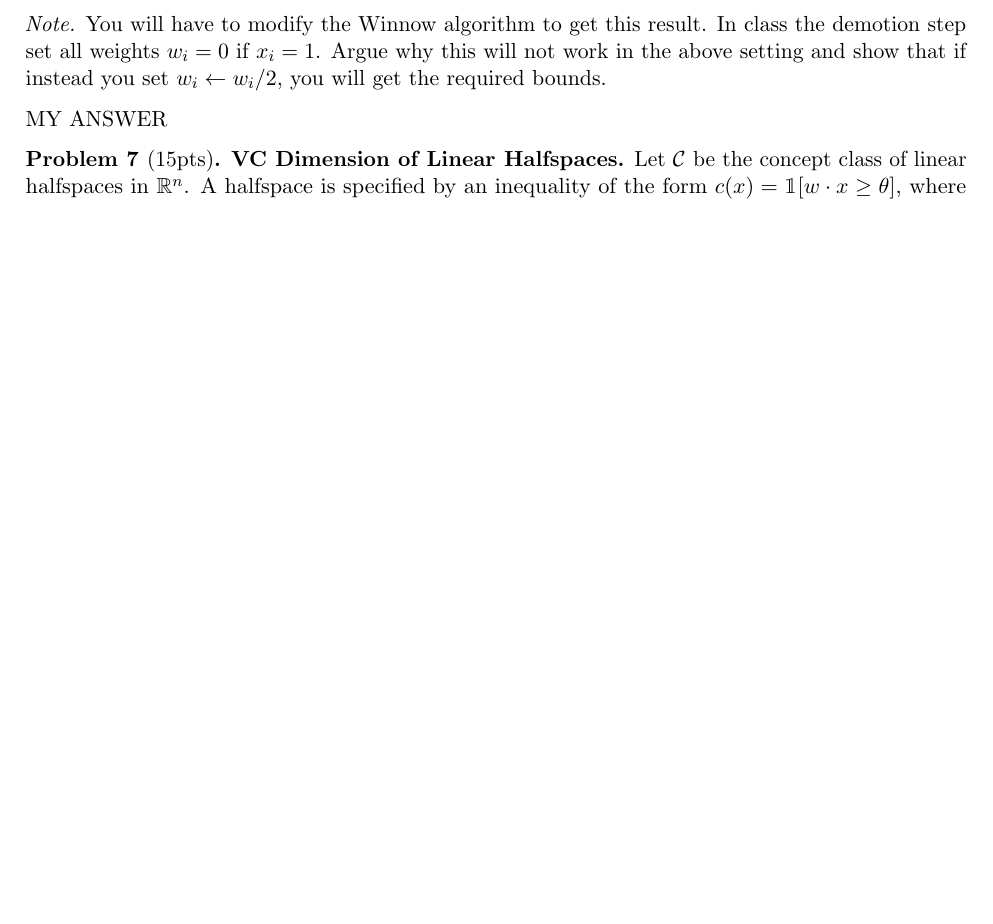
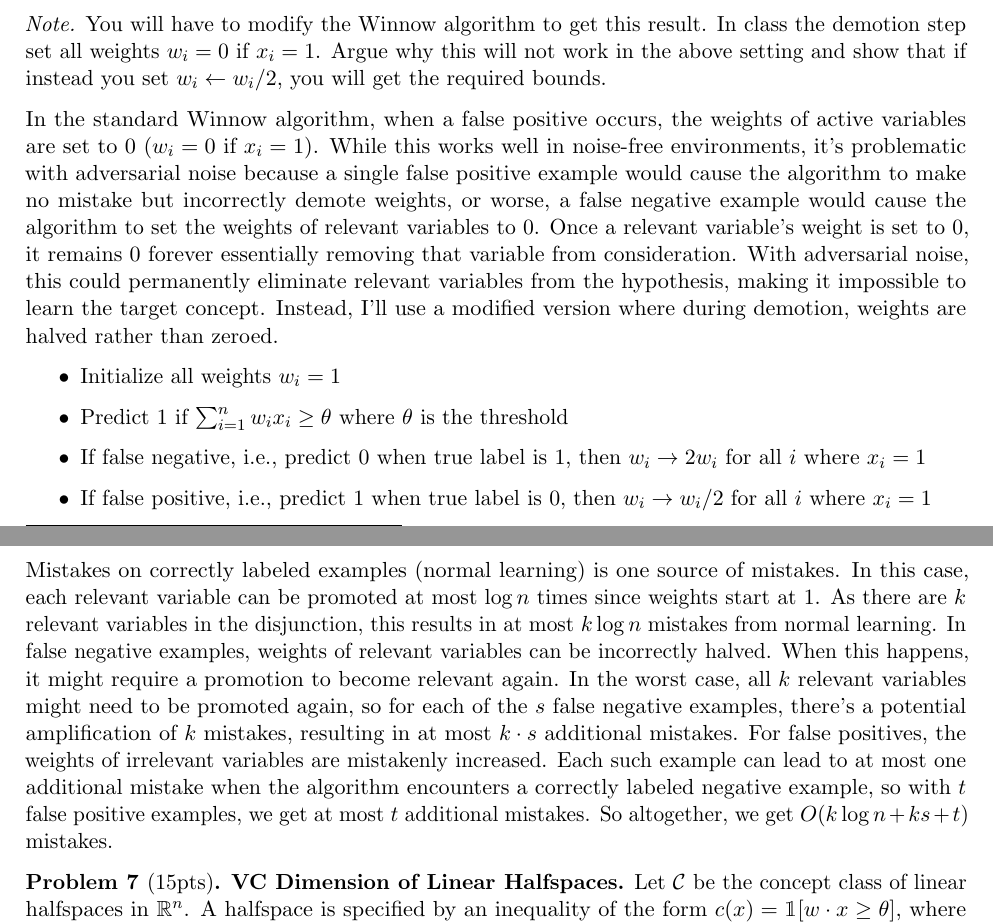
Before and after one commit to fiidalgo/cs2280, a LaTeX problem sheet (hw2/hw2.tex): part of page 4 of 4 before the commit and two parts of pages 4 and 5 of 5 after it, the two joined at a grey line, cut so that both start at the same text, the shorter picture padded with empty space. Compiled offline with pdfLaTeX.

Commit message:
HW2 Q6 complete

```diff
--- a/hw2/hw2.tex
+++ b/hw2/hw2.tex
@@ -163,7 +163,15 @@ Assume that the algorithm sees $s$ false negative examples and $t$ false positiv
 	w_i/2$, you will get the required bounds.
 \end{note}
 
-MY ANSWER
+In the standard Winnow algorithm, when a false positive occurs, the weights of active variables are set to $0$ ($w_i = 0$ if $x_i = 1$). While this works well in noise-free environments, it's problematic with adversarial noise because a single false positive example would cause the algorithm to make no mistake but incorrectly demote weights, or worse, a false negative example would cause the algorithm to set the weights of relevant variables to $0$. Once a relevant variable's weight is set to $0$, it remains $0$ forever essentially removing that variable from consideration. With adversarial noise, this could permanently eliminate relevant variables from the hypothesis, making it impossible to learn the target concept. Instead, I'll use a modified version where during demotion, weights are halved rather than zeroed.
+\begin{itemize}
+	\item Initialize all weights $w_i = 1$
+	\item Predict $1$ if $\sum_{i=1}^{n} w_i x_i \geq \theta$ where $\theta$ is the threshold
+	\item If false negative, i.e., predict 0 when true label is 1, then $w_i \rightarrow 2w_i$ for all $i$  where $x_i=1$
+	\item If false positive, i.e., predict 1 when true label is 0, then $w_i \rightarrow w_i/2$ for all $i$ where $x_i=1$
+\end{itemize}
+
+Mistakes on correctly labeled examples (normal learning) is one source of mistakes. In this case, each relevant variable can be promoted at most $\log n$ times since weights start at 1. As there are $k$ relevant variables in the disjunction, this results in at most $k \log n$ mistakes from normal learning. In false negative examples, weights of relevant variables can be incorrectly halved. When this happens, it might require a promotion to become relevant again. In the worst case, all $k$ relevant variables might need to be promoted again, so for each of the $s$ false negative examples, there's a potential amplification of $k$ mistakes, resulting in at most $k \cdot s$ additional mistakes. For false positives, the weights of irrelevant variables are mistakenly increased. Each such example can lead to at most one additional mistake when the algorithm encounters a correctly labeled negative example, so with $t$ false positive examples, we get at most $t$ additional mistakes. So altogether, we get $O(k \log n + ks + t)$ mistakes.
 
 
 \begin{problem} [15pts] \textbf{VC Dimension of Linear Halfspaces.}
```
Also changed, not shown: hw2/hw2.pdf.
